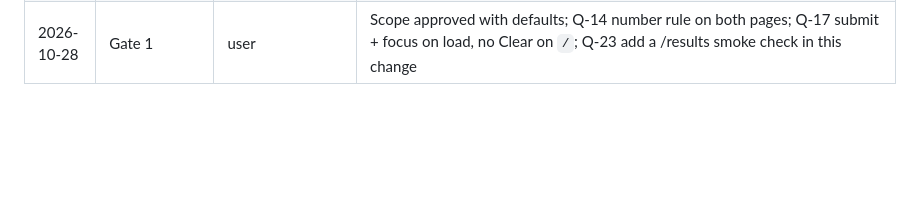
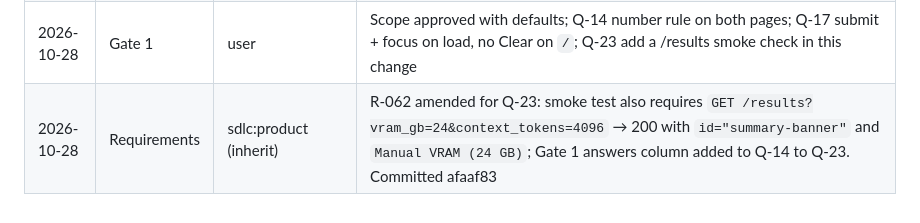
Before and after one commit to chauhanprateek89/vram-sherpa, a Markdown page: .sdlc/log.md, the part around the change. Rendered like a GitHub page; blank space fills up the shorter version.

```diff
--- a/.sdlc/log.md
+++ b/.sdlc/log.md
@@ -63,3 +63,4 @@
 | 2026-10-28 | Intake | orchestrator | Full track: `/` becomes one centred GPU box (Claude new-chat style); box takes a VRAM number, context hidden on landing, no reverse lookup. Branch sdlc/full-landing-box from main 2aa63d0 |
 | 2026-10-28 | Requirements | sdlc:product | R-083 (landing box) added; R-001, R-002, R-003, R-005, R-006, R-007, R-013, R-026, R-067, R-069, R-071, R-078 changed; R-082 done. Open Q-14 to Q-23. Committed 9aacb2e |
 | 2026-10-28 | Gate 1 | user | Scope approved with defaults; Q-14 number rule on both pages; Q-17 submit + focus on load, no Clear on `/`; Q-23 add a /results smoke check in this change |
+| 2026-10-28 | Requirements | sdlc:product (inherit) | R-062 amended for Q-23: smoke test also requires `GET /results?vram_gb=24&context_tokens=4096` → 200 with `id="summary-banner"` and `Manual VRAM (24 GB)`; Gate 1 answers column added to Q-14 to Q-23. Committed afaaf83 |
```
Also changed, not shown: .sdlc/STATUS.md (+3 -3 lines).
